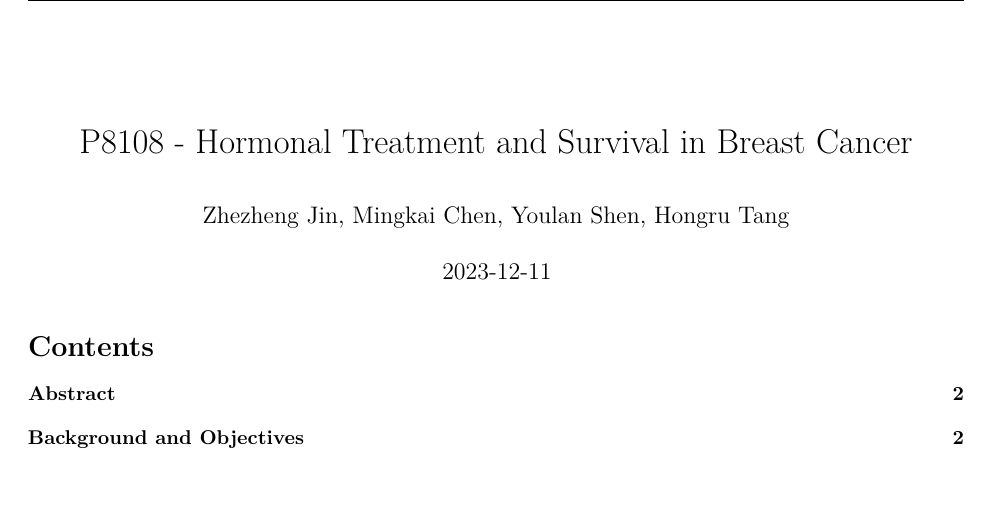
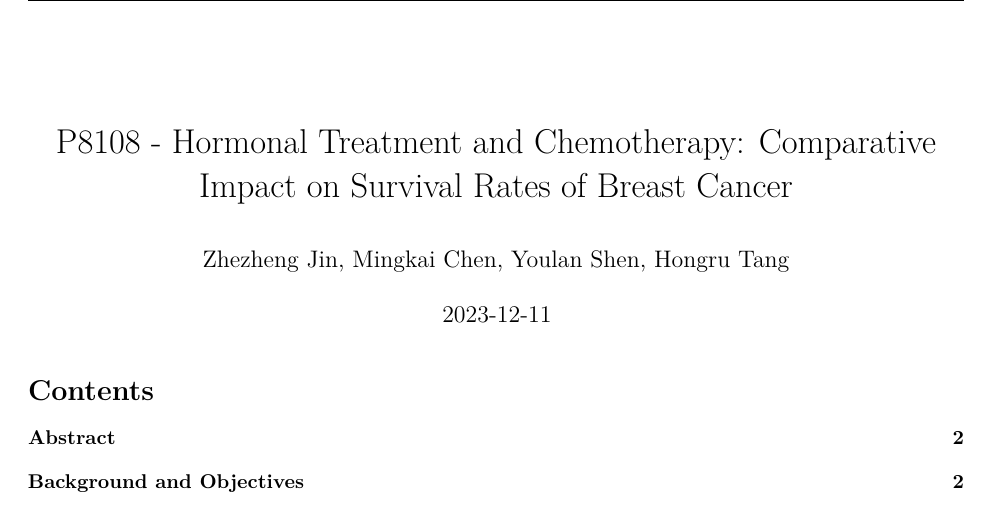
Before and after one commit to ZhezhengJin/P8108_final_report, an R Markdown document (report.Rmd): part of page 1 of 5, cut so that both start at the same text, the shorter picture padded with empty space. Rendered offline with R 4.5, knitr and Pandoc, then LaTeX, with nearby package versions.

Commit message:
update title

```diff
--- a/report.Rmd
+++ b/report.Rmd
@@ -1,5 +1,5 @@
 ---
-title: "P8108 - Hormonal Treatment and Survival in Breast Cancer"
+title: "P8108 - Hormonal Treatment and Chemotherapy: Comparative Impact on Survival Rates of Breast Cancer"
 author: "Zhezheng Jin, Mingkai Chen, Youlan Shen, Hongru Tang "
 date: "2023-12-11"
 output:
```
